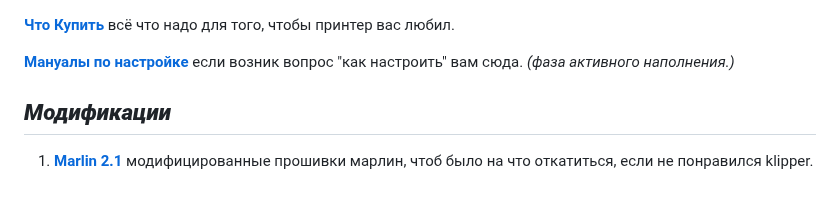
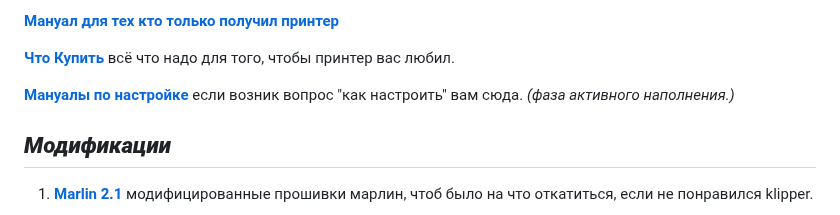
Before and after one commit to Tombraider2006/klipperFB6, a Markdown page: README.md, the part around the change. Rendered like a GitHub page.

Commit message:
update  for newby

```diff
--- a/README.md
+++ b/README.md
@@ -1,3 +1,5 @@
+
+[**Мануал для тех кто только получил принтер**](/tune-up/newby.md)
 
 
 [**Что Купить**](what_2_buy/readme.md) всё что надо для того, чтобы принтер  вас любил.
```
